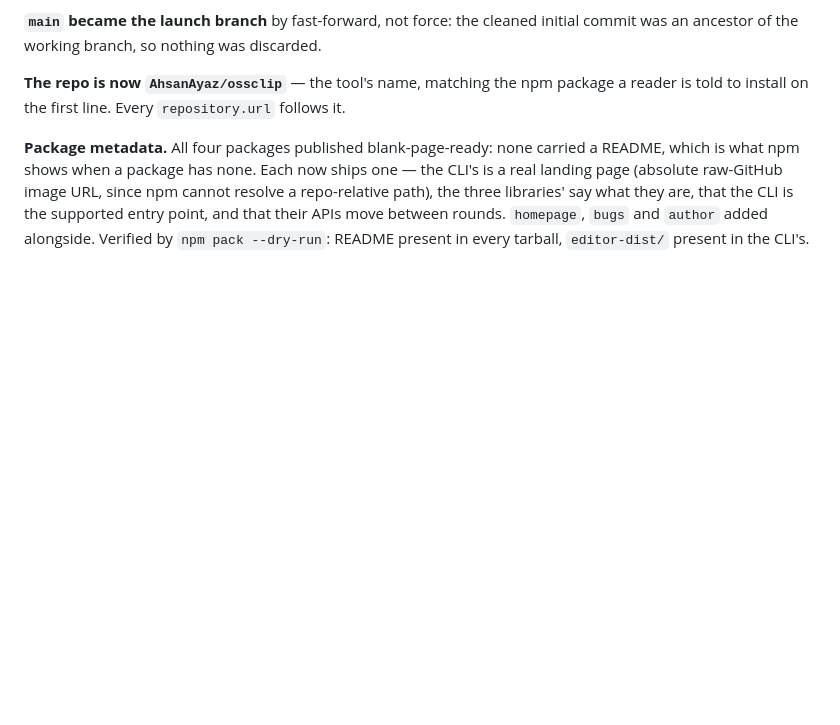
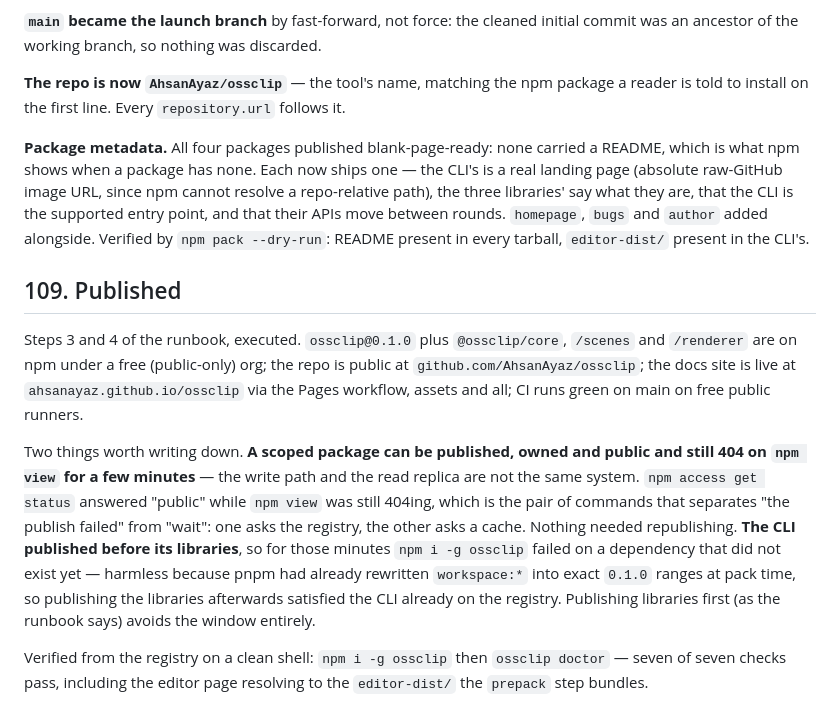
Before and after one commit to AhsanAyaz/ossclip, a Markdown page: docs/PHASE1-FINDINGS.md, the part around the change. Rendered like a GitHub page; blank space fills up the shorter version.

Commit message:
Launch: published (findings §109)
ossclip@0.1.0 and the three @ossclip/* libraries are on npm, the repo
is public, the docs site is live, CI is green on public runners.
Verified from the registry on a clean shell: install, then seven of
seven doctor checks including the bundled editor page.

Records the two things worth knowing next time: a scoped package can
be public and owned while `npm view` still 404s (write path and read
replica are different systems — `npm access get status` is the
command that tells them apart), and publishing the CLI before its
libraries opens a short window where install fails on a dependency
that does not exist yet.

```diff
--- a/docs/PHASE1-FINDINGS.md
+++ b/docs/PHASE1-FINDINGS.md
@@ -943,3 +943,11 @@ Launch runbook steps 0–2, executed. **Freeze check** green on macOS at the lau
 **The repo is now `AhsanAyaz/ossclip`** — the tool's name, matching the npm package a reader is told to install on the first line. Every `repository.url` follows it.
 
 **Package metadata.** All four packages published blank-page-ready: none carried a README, which is what npm shows when a package has none. Each now ships one — the CLI's is a real landing page (absolute raw-GitHub image URL, since npm cannot resolve a repo-relative path), the three libraries' say what they are, that the CLI is the supported entry point, and that their APIs move between rounds. `homepage`, `bugs` and `author` added alongside. Verified by `npm pack --dry-run`: README present in every tarball, `editor-dist/` present in the CLI's.
+
+## 109. Published
+
+Steps 3 and 4 of the runbook, executed. `ossclip@0.1.0` plus `@ossclip/core`, `/scenes` and `/renderer` are on npm under a free (public-only) org; the repo is public at `github.com/AhsanAyaz/ossclip`; the docs site is live at `ahsanayaz.github.io/ossclip` via the Pages workflow, assets and all; CI runs green on main on free public runners.
+
+Two things worth writing down. **A scoped package can be published, owned and public and still 404 on `npm view` for a few minutes** — the write path and the read replica are not the same system. `npm access get status` answered "public" while `npm view` was still 404ing, which is the pair of commands that separates "the publish failed" from "wait": one asks the registry, the other asks a cache. Nothing needed republishing. **The CLI published before its libraries**, so for those minutes `npm i -g ossclip` failed on a dependency that did not exist yet — harmless because pnpm had already rewritten `workspace:*` into exact `0.1.0` ranges at pack time, so publishing the libraries afterwards satisfied the CLI already on the registry. Publishing libraries first (as the runbook says) avoids the window entirely.
+
+Verified from the registry on a clean shell: `npm i -g ossclip` then `ossclip doctor` — seven of seven checks pass, including the editor page resolving to the `editor-dist/` the `prepack` step bundles.
```
Also changed, not shown: 1 other file.
